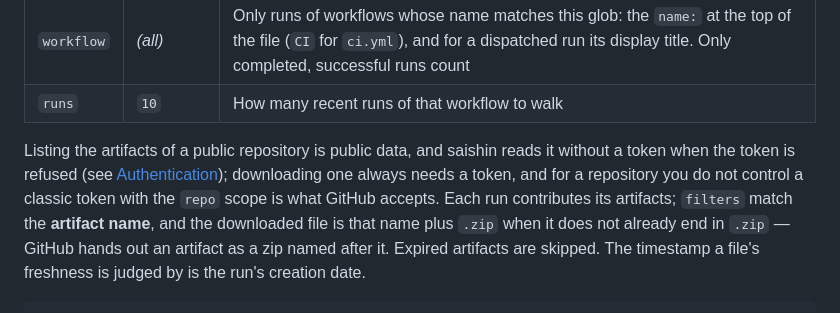
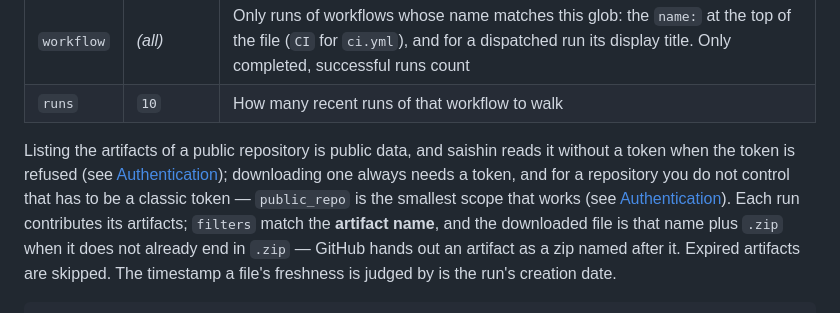
Before and after one commit to JockeJarre/Saishin, a Markdown page: README.md, the part around one of its changes. Rendered like a GitHub page.

```diff
--- a/README.md
+++ b/README.md
@@ -460,9 +477,10 @@ retention orders by that date rather than by download time.
 
 Listing the artifacts of a public repository is public data, and saishin reads it
 without a token when the token is refused (see [Authentication](#authentication));
-downloading one always needs a token, and for a repository you do not control a
-classic token with the `repo` scope is what GitHub accepts. Each run contributes
-its artifacts; `filters` match the **artifact name**, and the downloaded file is
+downloading one always needs a token, and for a repository you do not control that
+has to be a classic token — `public_repo` is the smallest scope that works (see
+[Authentication](#authentication)). Each run contributes its artifacts; `filters`
+match the **artifact name**, and the downloaded file is
 that name plus `.zip` when it does not already end in `.zip` — GitHub hands out an
 artifact as a zip named after it. Expired artifacts are skipped. The timestamp a
 file's freshness is judged by is the run's creation date.
```
Also changed, not shown: other parts of README.md (+29 -2 lines), GitHubToken.png (added).
